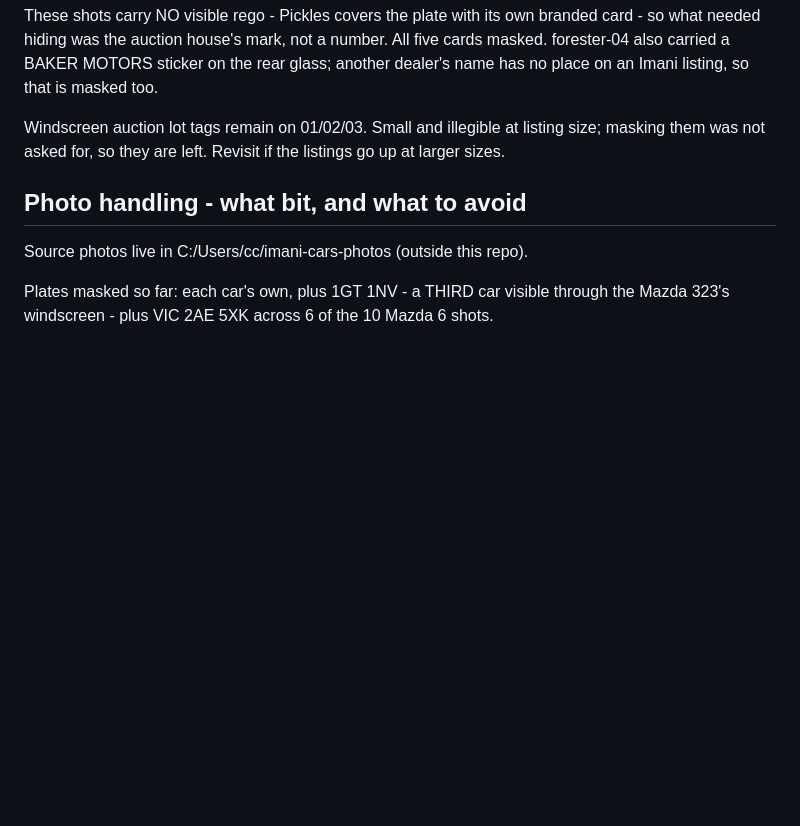
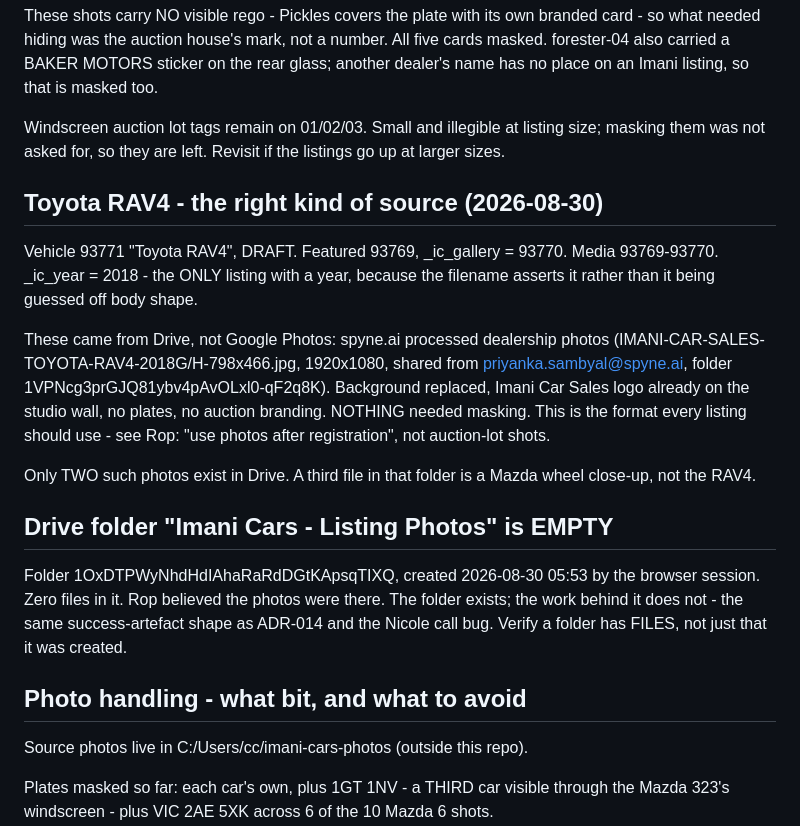
Before and after one commit to ropkiplagat/imanicars-theme, a Markdown page: HANDOVER.md, the part around the change. Rendered like a GitHub page; blank space fills up the shorter version.

Commit message:
Record the RAV4 listing and an empty Drive folder that looked done
The RAV4 photos came from Drive as spyne.ai processed dealership shots:
background replaced, dealer logo already in frame, no plates, no auction
branding. Nothing needed masking, which is the point - this is the source
format the other four listings should have used, and the reason Rop asked
for photos taken after registration rather than auction-lot shots.

Also record that the Drive folder the browser session created for these is
empty. It was created and never filled, so its existence read as completion
while no photo had moved. Check for files, not for the folder.

Co-Authored-By: Claude Opus 5 (1M context) <noreply@anthropic.com>
Claude-Session: https://claude.ai/code/session_01J8rvYzm1iEEDRJsnrkAsXk

```diff
--- a/HANDOVER.md
+++ b/HANDOVER.md
@@ -106,6 +106,28 @@ listing, so that is masked too.
 Windscreen auction lot tags remain on 01/02/03. Small and illegible at listing size; masking them
 was not asked for, so they are left. Revisit if the listings go up at larger sizes.
 
+## Toyota RAV4 - the right kind of source (2026-08-30)
+
+Vehicle 93771 "Toyota RAV4", DRAFT. Featured 93769, _ic_gallery = 93770. Media 93769-93770.
+_ic_year = 2018 - the ONLY listing with a year, because the filename asserts it rather than it
+being guessed off body shape.
+
+These came from Drive, not Google Photos: spyne.ai processed dealership photos
+(IMANI-CAR-SALES-TOYOTA-RAV4-2018G/H-798x466.jpg, 1920x1080, shared from priyanka.sambyal@spyne.ai,
+folder 1VPNcg3prGJQ81ybv4pAvOLxl0-qF2q8K). Background replaced, Imani Car Sales logo already on the
+studio wall, no plates, no auction branding. NOTHING needed masking. This is the format every
+listing should use - see Rop: "use photos after registration", not auction-lot shots.
+
+Only TWO such photos exist in Drive. A third file in that folder is a Mazda wheel close-up, not
+the RAV4.
+
+## Drive folder "Imani Cars - Listing Photos" is EMPTY
+
+Folder 1OxDTPWyNhdHdIAhaRaRdDGtKApsqTIXQ, created 2026-08-30 05:53 by the browser session. Zero
+files in it. Rop believed the photos were there. The folder exists; the work behind it does not -
+the same success-artefact shape as ADR-014 and the Nicole call bug. Verify a folder has FILES, not
+just that it was created.
+
 ## Photo handling - what bit, and what to avoid
 
 Source photos live in C:/Users/cc/imani-cars-photos (outside this repo).
```
